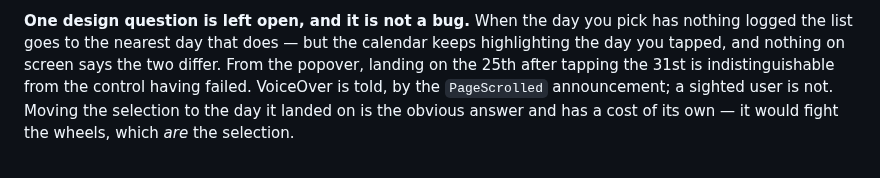
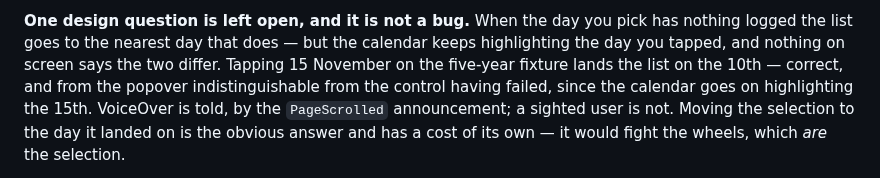
Before and after one commit to novoselov-ab/boring-tracker, a Markdown page: docs/TODO.md, the part around the change. Drawn GitHub-style.

Commit message:
Use the landing example this session actually drove
The paragraph filing the open design question illustrated it with "the 25th
after tapping the 31st", which is a real number but somebody else's — it is the
31 January 2023 case recorded on docs/scale.md by the session that built the
control, not one this round took. The point it illustrates was verified here
with a different date, so it should cite that one: tapping 15 November lands on
the 10th, photographed, with the calendar still highlighting the 15th.

Small, and the reason it is worth a commit is item 5: a correct number with an
invented provenance survives scrutiny it never earned, and the habit that
prevents it is citing the measurement you took.

```diff
--- a/docs/TODO.md
+++ b/docs/TODO.md
@@ -1034,8 +1034,9 @@ passes, so the case that would have forced the issue is not there.
 **One design question is left open, and it is not a bug.** When the day you pick
 has nothing logged the list goes to the nearest day that does — but the calendar
 keeps highlighting the day you tapped, and nothing on screen says the two
-differ. From the popover, landing on the 25th after tapping the 31st is
-indistinguishable from the control having failed. VoiceOver is told, by the
+differ. Tapping 15 November on the five-year fixture lands the list on the
+10th — correct, and from the popover indistinguishable from the control having
+failed, since the calendar goes on highlighting the 15th. VoiceOver is told, by the
 `PageScrolled` announcement; a sighted user is not. Moving the selection to the
 day it landed on is the obvious answer and has a cost of its own — it would
 fight the wheels, which *are* the selection.
```
